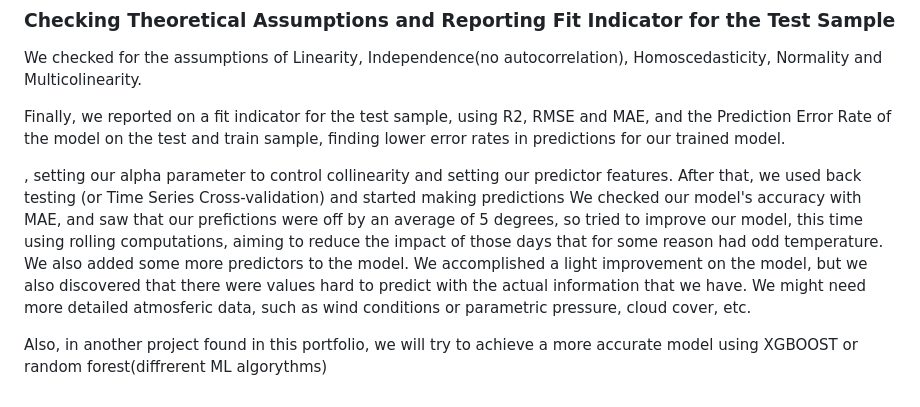
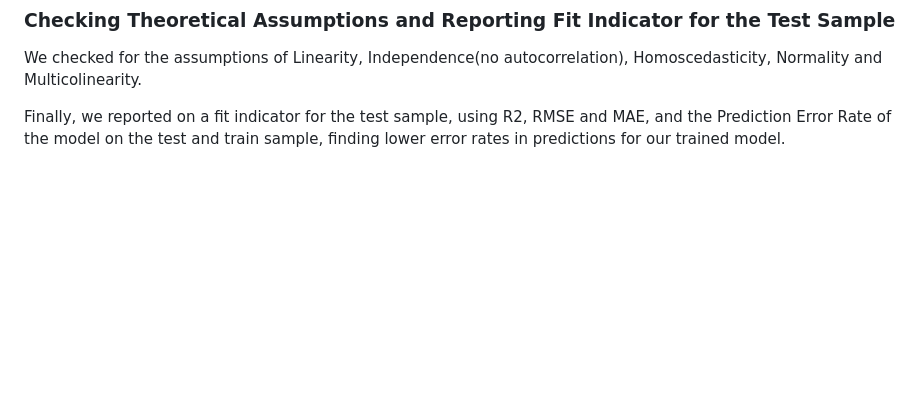
Before and after one commit to inotnaoj/Data-Portfolio-Projects, a Markdown page: Linear Regression Model with R/README.md, the part around the change. Rendered like a GitHub page; blank space fills up the shorter version.

```diff
--- a/Linear Regression Model with R/README.md
+++ b/Linear Regression Model with R/README.md
@@ -33,9 +33,3 @@ Taking our best model, we also worked with backward elimination method to reduce
 We checked for the assumptions of Linearity, Independence(no autocorrelation), Homoscedasticity, Normality and Multicolinearity.
 
 Finally, we reported on a fit indicator for the test sample, using R2, RMSE and MAE, and the Prediction Error Rate of the model on the test and train sample, finding lower error rates in predictions for our trained model.
-
-, setting our alpha parameter to control collinearity and setting our predictor features.
-After that, we used back testing (or Time Series Cross-validation) and started making predictions
-We checked our model's accuracy with MAE, and saw that our prefictions were off by an average of 5 degrees, so tried to improve our model, this time using rolling computations, aiming to reduce the impact of those days that for some reason had odd temperature. We also added some more predictors to the model. We accomplished a light improvement on the model, but we also discovered that there were values hard to predict with the actual information that we have. We might need more detailed atmosferic data, such as wind conditions or parametric pressure, cloud cover, etc.
-
-Also, in another project found in this portfolio, we will try to achieve a more accurate model using XGBOOST or random forest(diffrerent ML algorythms)
```
